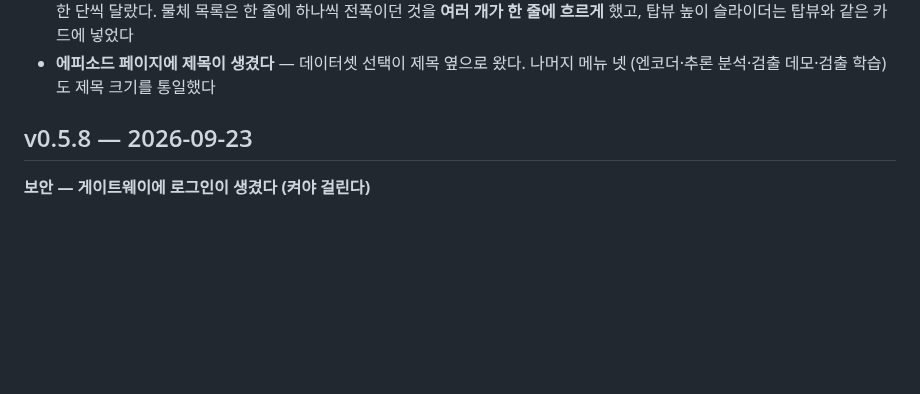
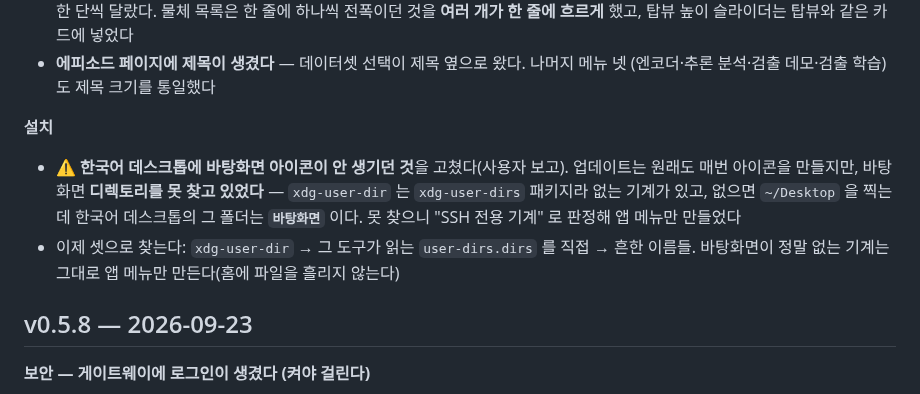
Before and after one commit to WeGo-Robotics/wego-piper-web, a Markdown page: CHANGELOG.md, the part around the change. Rendered like a GitHub page; blank space fills up the shorter version.

Commit message:
Add the desktop-shortcut fix to the v0.5.9 entry
Co-Authored-By: Claude Opus 5 (1M context) <noreply@anthropic.com>

```diff
--- a/CHANGELOG.md
+++ b/CHANGELOG.md
@@ -55,6 +55,14 @@
   **여러 개가 한 줄에 흐르게** 했고, 탑뷰 높이 슬라이더는 탑뷰와 같은 카드에 넣었다
 - **에피소드 페이지에 제목이 생겼다** — 데이터셋 선택이 제목 옆으로 왔다. 나머지 메뉴 넷
   (엔코더·추론 분석·검출 데모·검출 학습)도 제목 크기를 통일했다
+
+**설치**
+- ⚠ **한국어 데스크톱에 바탕화면 아이콘이 안 생기던 것**을 고쳤다(사용자 보고). 업데이트는
+  원래도 매번 아이콘을 만들지만, 바탕화면 **디렉토리를 못 찾고 있었다** — `xdg-user-dir` 는
+  `xdg-user-dirs` 패키지라 없는 기계가 있고, 없으면 `~/Desktop` 을 찍는데 한국어 데스크톱의
+  그 폴더는 **`바탕화면`** 이다. 못 찾으니 "SSH 전용 기계" 로 판정해 앱 메뉴만 만들었다
+- 이제 셋으로 찾는다: `xdg-user-dir` → 그 도구가 읽는 `user-dirs.dirs` 를 직접 → 흔한 이름들.
+  바탕화면이 정말 없는 기계는 그대로 앱 메뉴만 만든다(홈에 파일을 흘리지 않는다)
 
 ## v0.5.8 — 2026-09-23
 
```
